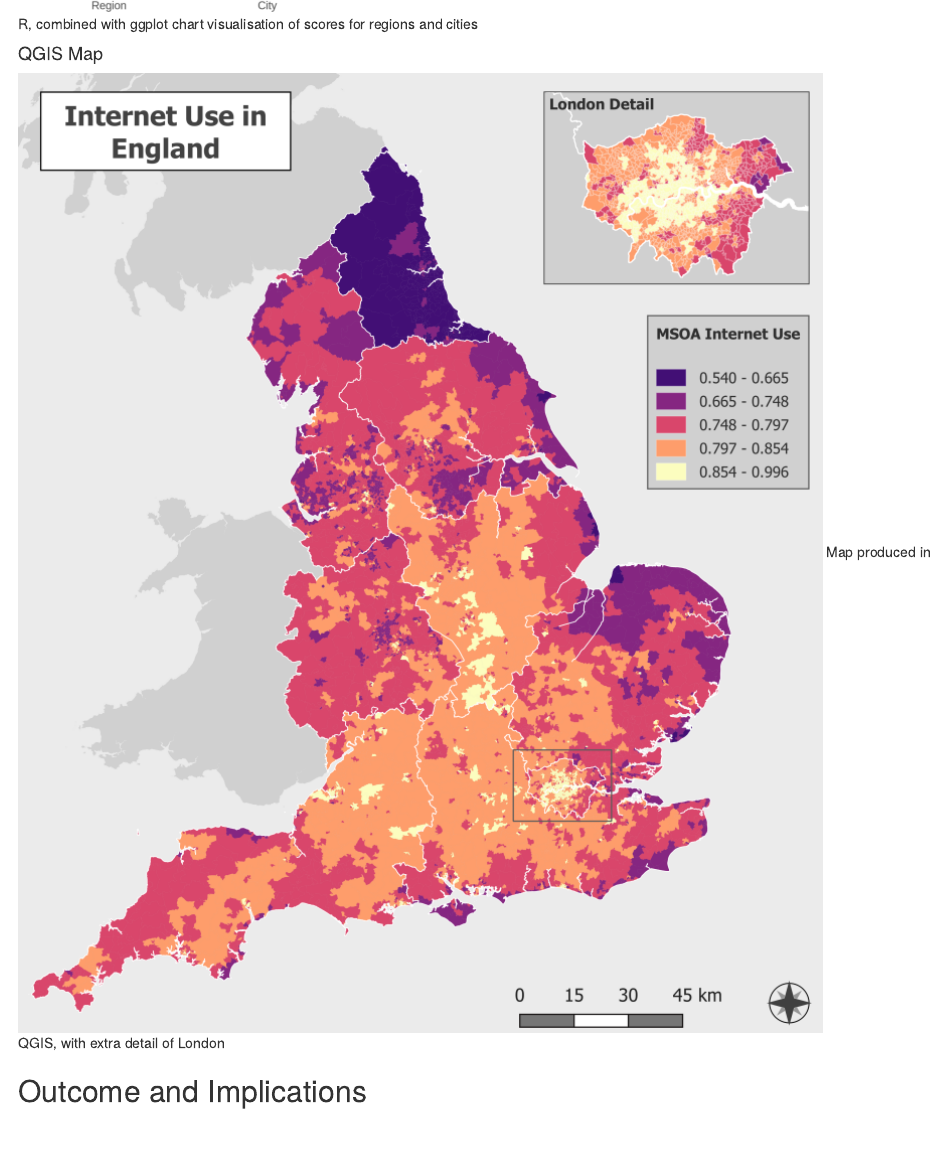
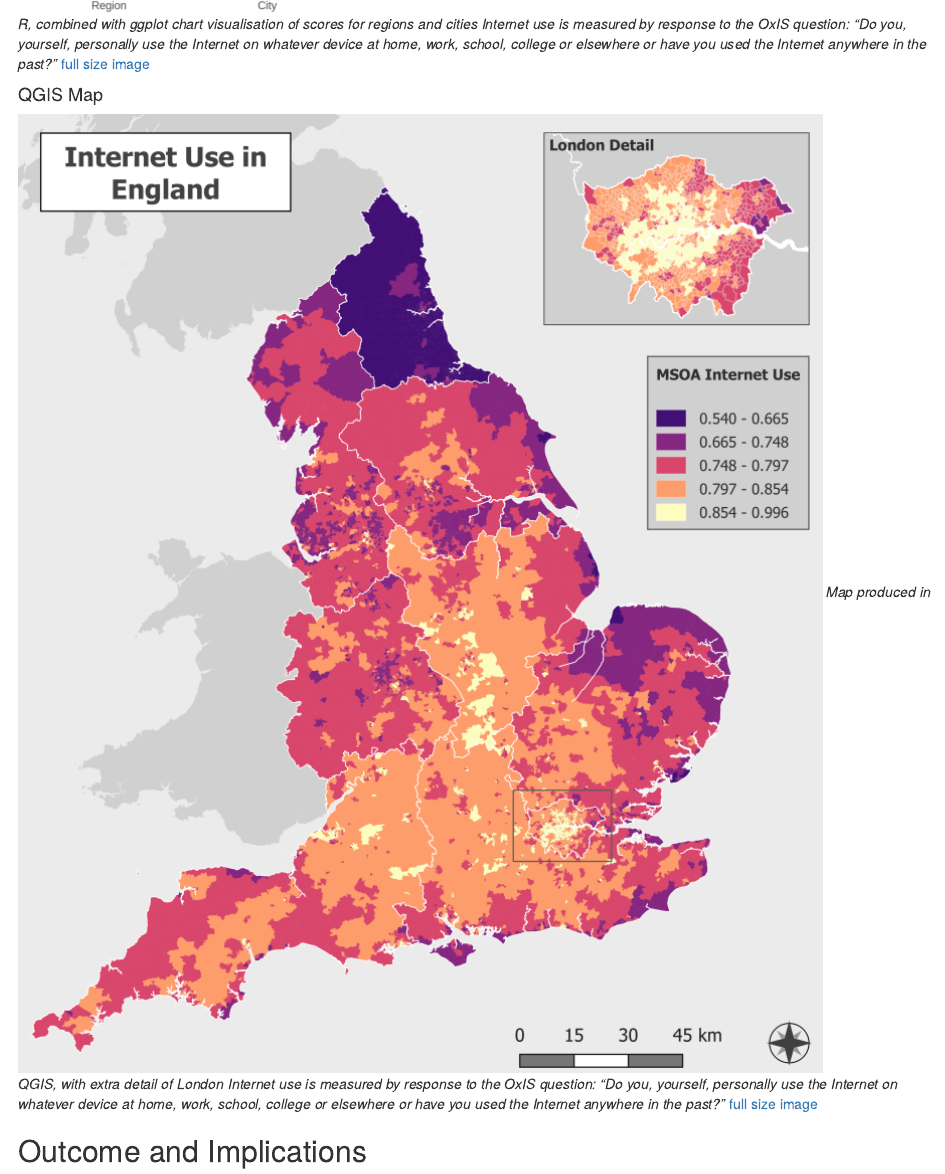
Before and after one commit to greg-slater/GIS, an R Markdown document (AssessmentPart1.Rmd): the page in a window 1100 px wide, from 3730 px down. The pictures show the output file AssessmentPart1.html that the author committed with the source, opened offline.

Commit message:
add data description in caption

```diff
--- a/AssessmentPart1.Rmd
+++ b/AssessmentPart1.Rmd
@@ -149,7 +149,10 @@ uk_internet <- tm_shape(msoa_shp_all) + tm_fill(col='pusenet_msoa', palette=pal,
 <!-- [![r map](out_eng_internet_access_edited2.png)](cran.r-project.org/web/packages/viridis/vignettes/intro-to-viridis.html) -->
 ![r map](out_eng_internet_access_edited2.png)
 <!-- <br><p class=caption> -->
-Map produced in R, combined with ggplot chart visualisation of scores for regions and cities
+*Map produced in R, combined with ggplot chart visualisation of scores for regions and cities
+Internet use is measured by response to the OxIS question: “Do you, yourself, personally use the Internet on whatever device at home, work, school, college or elsewhere or have you used the Internet anywhere in the past?”*
+[full size image](out_eng_internet_access_edited.png)
+
 <!-- </p><br> -->
 
 
@@ -158,7 +161,9 @@ Map produced in R, combined with ggplot chart visualisation of scores for region
 <!-- [![QGIS map](out_qgis_england_internet_use_cropped2.png)](cran.r-project.org/web/packages/viridis/vignettes/intro-to-viridis.html) -->
 ![QGIS map](out_qgis_england_internet_use_cropped2.png)
 <!-- <br><p class=caption> -->
-Map produced in QGIS, with extra detail of London
+*Map produced in QGIS, with extra detail of London
+Internet use is measured by response to the OxIS question: “Do you, yourself, personally use the Internet on whatever device at home, work, school, college or elsewhere or have you used the Internet anywhere in the past?”*
+[full size image](out_qgis_england_internet_use_cropped.png)
 <!-- </p><br> -->
 
 ## Outcome and Implications
```
Also changed, not shown: AssessmentPart1.html, AssessmentPart1.md, out_eng_internet_access_edited.png (added), AssessmentPart1.Rmd (2 more changed lines), 1 other file.
